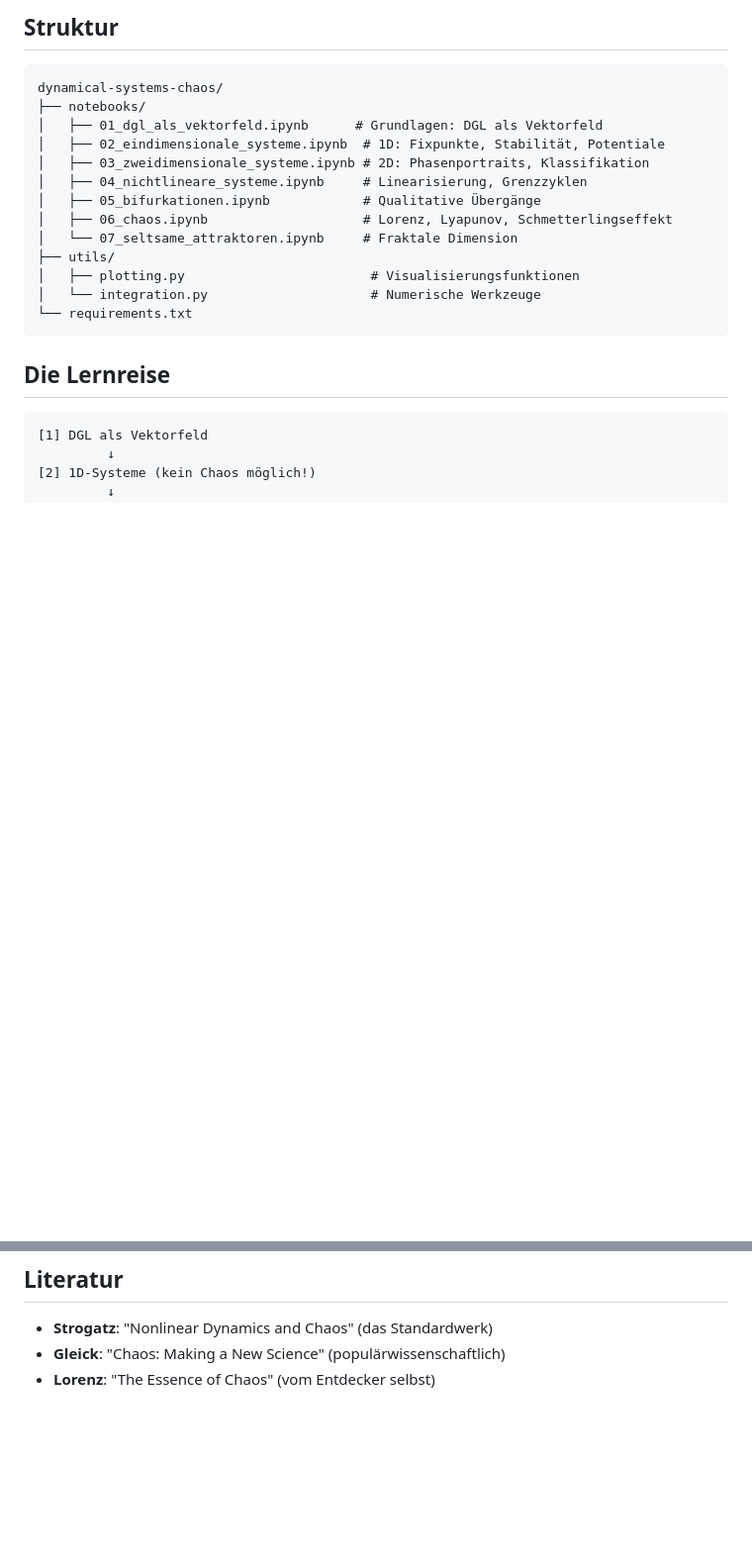
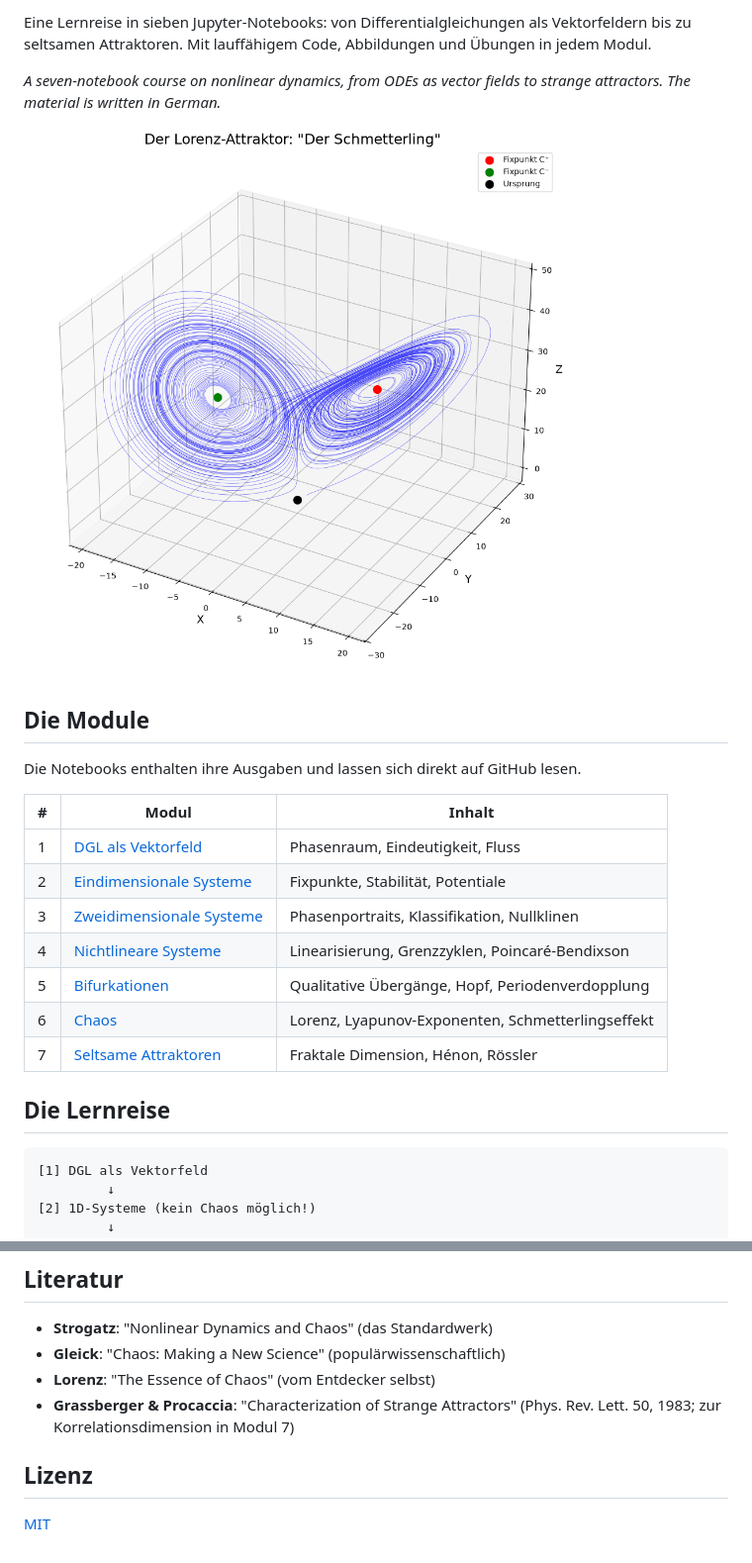
Before and after one commit to eddievanhalensolo/vector-fields-to-strange-attractors, a Markdown page: README.md, 2 parts joined by grey strips. Shown at 99% size. Drawn GitHub-style; pictures changed too: assets/lorenz.png (added); blank space fills up the shorter version.

````diff
--- a/README.md
+++ b/README.md
@@ -4,21 +5,23 @@ Eine interaktive Lernreise von Differentialgleichungen bis zur Chaos-Theorie.
 
-## Struktur
+Eine Lernreise in sieben Jupyter-Notebooks: von Differentialgleichungen als Vektorfeldern bis zu seltsamen Attraktoren. Mit lauffähigem Code, Abbildungen und Übungen in jedem Modul.
 
-```
-dynamical-systems-chaos/
-├── notebooks/
-│   ├── 01_dgl_als_vektorfeld.ipynb      # Grundlagen: DGL als Vektorfeld
-│   ├── 02_eindimensionale_systeme.ipynb  # 1D: Fixpunkte, Stabilität, Potentiale
-│   ├── 03_zweidimensionale_systeme.ipynb # 2D: Phasenportraits, Klassifikation
-│   ├── 04_nichtlineare_systeme.ipynb     # Linearisierung, Grenzzyklen
-│   ├── 05_bifurkationen.ipynb            # Qualitative Übergänge
-│   ├── 06_chaos.ipynb                    # Lorenz, Lyapunov, Schmetterlingseffekt
-│   └── 07_seltsame_attraktoren.ipynb     # Fraktale Dimension
-├── utils/
-│   ├── plotting.py                        # Visualisierungsfunktionen
-│   └── integration.py                     # Numerische Werkzeuge
-└── requirements.txt
-```
+*A seven-notebook course on nonlinear dynamics, from ODEs as vector fields to strange attractors. The material is written in German.*
+
+![Der Lorenz-Attraktor](assets/lorenz.png)
+
+## Die Module
+
+Die Notebooks enthalten ihre Ausgaben und lassen sich direkt auf GitHub lesen.
+
+| # | Modul | Inhalt |
+|---|-------|--------|
+| 1 | [DGL als Vektorfeld](notebooks/01_dgl_als_vektorfeld.ipynb) | Phasenraum, Eindeutigkeit, Fluss |
+| 2 | [Eindimensionale Systeme](notebooks/02_eindimensionale_systeme.ipynb) | Fixpunkte, Stabilität, Potentiale |
+| 3 | [Zweidimensionale Systeme](notebooks/03_zweidimensionale_systeme.ipynb) | Phasenportraits, Klassifikation, Nullklinen |
+| 4 | [Nichtlineare Systeme](notebooks/04_nichtlineare_systeme.ipynb) | Linearisierung, Grenzzyklen, Poincaré-Bendixson |
+| 5 | [Bifurkationen](notebooks/05_bifurkationen.ipynb) | Qualitative Übergänge, Hopf, Periodenverdopplung |
+| 6 | [Chaos](notebooks/06_chaos.ipynb) | Lorenz, Lyapunov-Exponenten, Schmetterlingseffekt |
+| 7 | [Seltsame Attraktoren](notebooks/07_seltsame_attraktoren.ipynb) | Fraktale Dimension, Hénon, Rössler |
 
 ## Die Lernreise
 
@@ -60,3 +93,8 @@ jupyter notebook
 - **Strogatz**: "Nonlinear Dynamics and Chaos" (das Standardwerk)
 - **Gleick**: "Chaos: Making a New Science" (populärwissenschaftlich)
 - **Lorenz**: "The Essence of Chaos" (vom Entdecker selbst)
+- **Grassberger & Procaccia**: "Characterization of Strange Attractors" (Phys. Rev. Lett. 50, 1983; zur Korrelationsdimension in Modul 7)
+
+## Lizenz
+
+[MIT](LICENSE)
````
Also changed, not shown: other parts of README.md (+33 -2 lines), CHANGELOG.md (added, +9 -0 lines), 14 other files.
